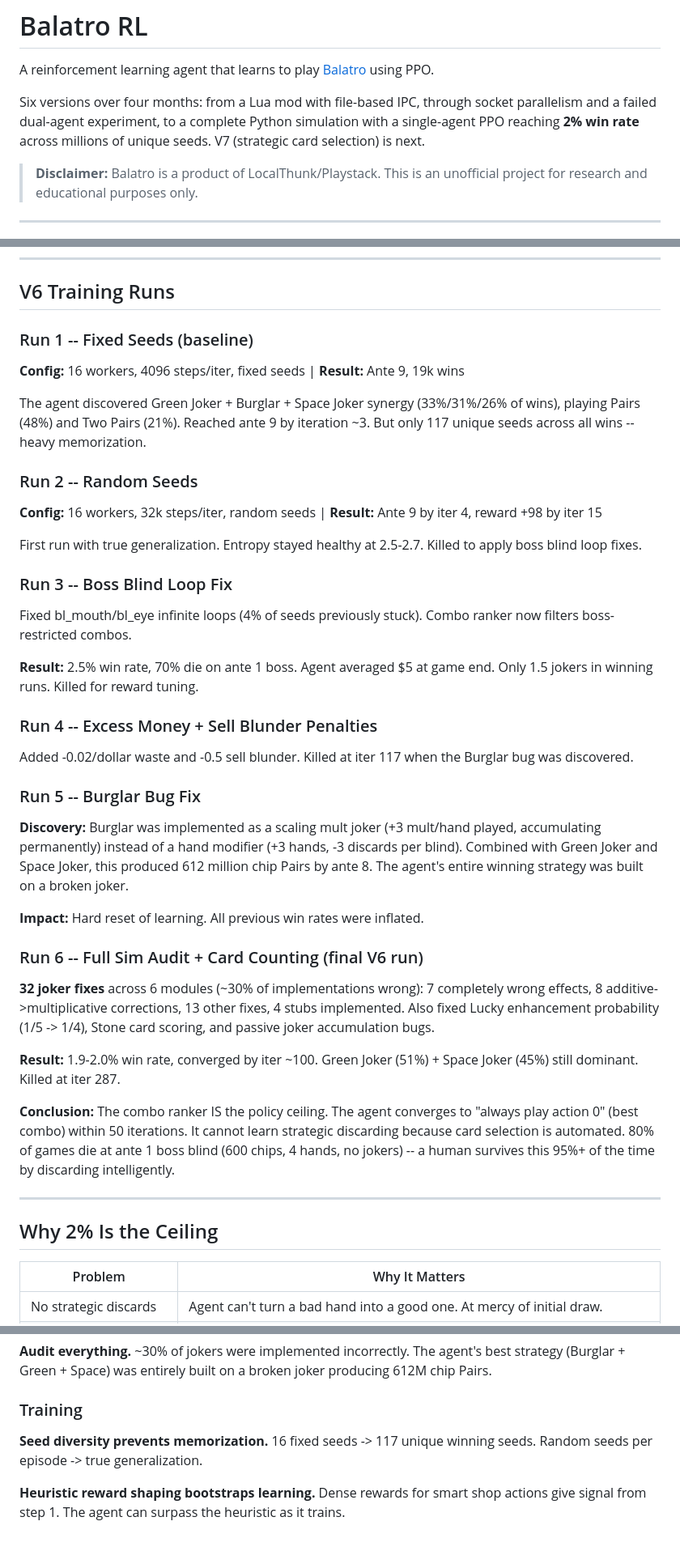
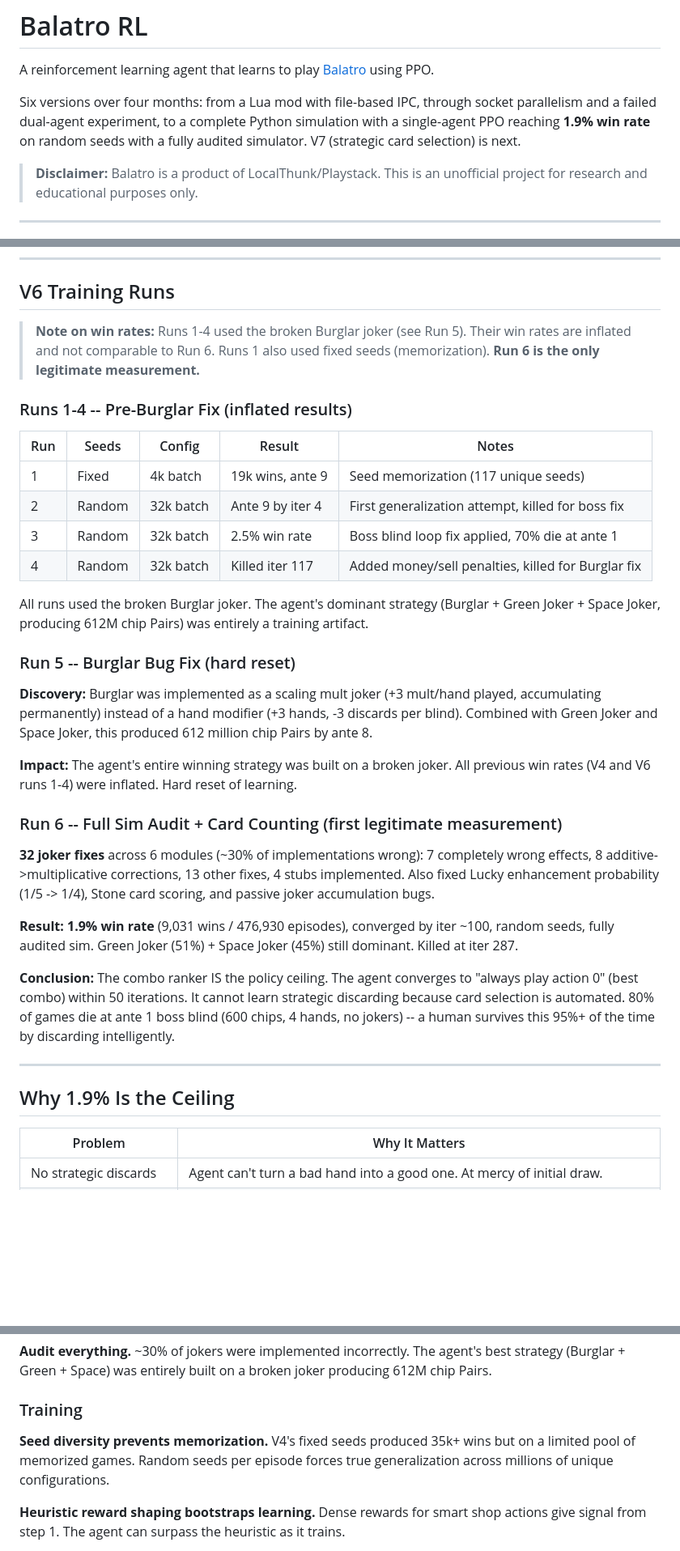
Before and after one commit to taggarttufte/balatro-rl, a Markdown page: README.md, 3 parts joined by grey strips. Shown at 81% size. Drawn GitHub-style; blank space fills up the shorter version.

Commit message:
README: fix V4 win rate claims, clarify inflated vs legitimate results
V4's "0.47% win rate" was only Run 3 — later V4 runs had 35k+ wins but all
were inflated by fixed seeds (memorization) and broken Burglar joker. V6 Run 6
(1.9%, random seeds, audited sim) is the first legitimate measurement. Added
footnote explaining the asterisk and restructured V6 runs section to clearly
separate pre/post Burglar fix results.

Co-Authored-By: Claude Opus 4.6 (1M context) <noreply@anthropic.com>

```diff
--- a/README.md
+++ b/README.md
@@ -2,7 +2,7 @@
 
 A reinforcement learning agent that learns to play [Balatro](https://www.playbalatro.com/) using PPO.
 
-Six versions over four months: from a Lua mod with file-based IPC, through socket parallelism and a failed dual-agent experiment, to a complete Python simulation with a single-agent PPO reaching **2% win rate** across millions of unique seeds. V7 (strategic card selection) is next.
+Six versions over four months: from a Lua mod with file-based IPC, through socket parallelism and a failed dual-agent experiment, to a complete Python simulation with a single-agent PPO reaching **1.9% win rate** on random seeds with a fully audited simulator. V7 (strategic card selection) is next.
 
 > **Disclaimer:** Balatro is a product of LocalThunk/Playstack. This is an unofficial project for research and educational purposes only.
 
@@ -142,45 +144,38 @@ Device: CUDA (RTX 3080 Ti for PPO updates)
 
 ## V6 Training Runs
 
-### Run 1 -- Fixed Seeds (baseline)
+> **Note on win rates:** Runs 1-4 used the broken Burglar joker (see Run 5). Their win rates
+> are inflated and not comparable to Run 6. Runs 1 also used fixed seeds (memorization).
+> **Run 6 is the only legitimate measurement.**
 
-**Config:** 16 workers, 4096 steps/iter, fixed seeds | **Result:** Ante 9, 19k wins
+### Runs 1-4 -- Pre-Burglar Fix (inflated results)
 
-The agent discovered Green Joker + Burglar + Space Joker synergy (33%/31%/26% of wins), playing Pairs (48%) and Two Pairs (21%). Reached ante 9 by iteration ~3. But only 117 unique seeds across all wins -- heavy memorization.
+| Run | Seeds | Config | Result | Notes |
+|-----|-------|--------|--------|-------|
+| 1 | Fixed | 4k batch | 19k wins, ante 9 | Seed memorization (117 unique seeds) |
+| 2 | Random | 32k batch | Ante 9 by iter 4 | First generalization attempt, killed for boss fix |
+| 3 | Random | 32k batch | 2.5% win rate | Boss blind loop fix applied, 70% die at ante 1 |
+| 4 | Random | 32k batch | Killed iter 117 | Added money/sell penalties, killed for Burglar fix |
 
-### Run 2 -- Random Seeds
+All runs used the broken Burglar joker. The agent's dominant strategy (Burglar + Green Joker + Space Joker, producing 612M chip Pairs) was entirely a training artifact.
 
-**Config:** 16 workers, 32k steps/iter, random seeds | **Result:** Ante 9 by iter 4, reward +98 by iter 15
+### Run 5 -- Burglar Bug Fix (hard reset)
 
-First run with true generalization. Entropy stayed healthy at 2.5-2.7. Killed to apply boss blind loop fixes.
+**Discovery:** Burglar was implemented as a scaling mult joker (+3 mult/hand played, accumulating permanently) instead of a hand modifier (+3 hands, -3 discards per blind). Combined with Green Joker and Space Joker, this produced 612 million chip Pairs by ante 8.
 
-### Run 3 -- Boss Blind Loop Fix
+**Impact:** The agent's entire winning strategy was built on a broken joker. All previous win rates (V4 and V6 runs 1-4) were inflated. Hard reset of learning.
 
-Fixed bl_mouth/bl_eye infinite loops (4% of seeds previously stuck). Combo ranker now filters boss-restricted combos.
-
-**Result:** 2.5% win rate, 70% die on ante 1 boss. Agent averaged $5 at game end. Only 1.5 jokers in winning runs. Killed for reward tuning.
-
-### Run 4 -- Excess Money + Sell Blunder Penalties
-
-Added -0.02/dollar waste and -0.5 sell blunder. Killed at iter 117 when the Burglar bug was discovered.
-
-### Run 5 -- Burglar Bug Fix
-
-**Discovery:** Burglar was implemented as a scaling mult joker (+3 mult/hand played, accumulating permanently) instead of a hand modifier (+3 hands, -3 discards per blind). Combined with Green Joker and Space Joker, this produced 612 million chip Pairs by ante 8. The agent's entire winning strategy was built on a broken joker.
-
-**Impact:** Hard reset of learning. All previous win rates were inflated.
-
-### Run 6 -- Full Sim Audit + Card Counting (final V6 run)
+### Run 6 -- Full Sim Audit + Card Counting (first legitimate measurement)
 
 **32 joker fixes** across 6 modules (~30% of implementations wrong): 7 completely wrong effects, 8 additive->multiplicative corrections, 13 other fixes, 4 stubs implemented. Also fixed Lucky enhancement probability (1/5 -> 1/4), Stone card scoring, and passive joker accumulation bugs.
 
-**Result:** 1.9-2.0% win rate, converged by iter ~100. Green Joker (51%) + Space Joker (45%) still dominant. Killed at iter 287.
+**Result: 1.9% win rate** (9,031 wins / 476,930 episodes), converged by iter ~100, random seeds, fully audited sim. Green Joker (51%) + Space Joker (45%) still dominant. Killed at iter 287.
 
 **Conclusion:** The combo ranker IS the policy ceiling. The agent converges to "always play action 0" (best combo) within 50 iterations. It cannot learn strategic discarding because card selection is automated. 80% of games die at ante 1 boss blind (600 chips, 4 hands, no jokers) -- a human survives this 95%+ of the time by discarding intelligently.
 
 ---
 
-## Why 2% Is the Ceiling
+## Why 1.9% Is the Ceiling
 
 | Problem | Why It Matters |
 |---------|---------------|
@@ -231,7 +226,7 @@ Test suite: **504 tests passing** across joker behavior, scoring, boss blinds, g
 
 ### Training
 
-**Seed diversity prevents memorization.** 16 fixed seeds -> 117 unique winning seeds. Random seeds per episode -> true generalization.
+**Seed diversity prevents memorization.** V4's fixed seeds produced 35k+ wins but on a limited pool of memorized games. Random seeds per episode forces true generalization across millions of unique configurations.
 
 **Heuristic reward shaping bootstraps learning.** Dense rewards for smart shop actions give signal from step 1. The agent can surpass the heuristic as it trains.
 
```
Also changed, not shown: other parts of README.md (+5 -3 lines).
